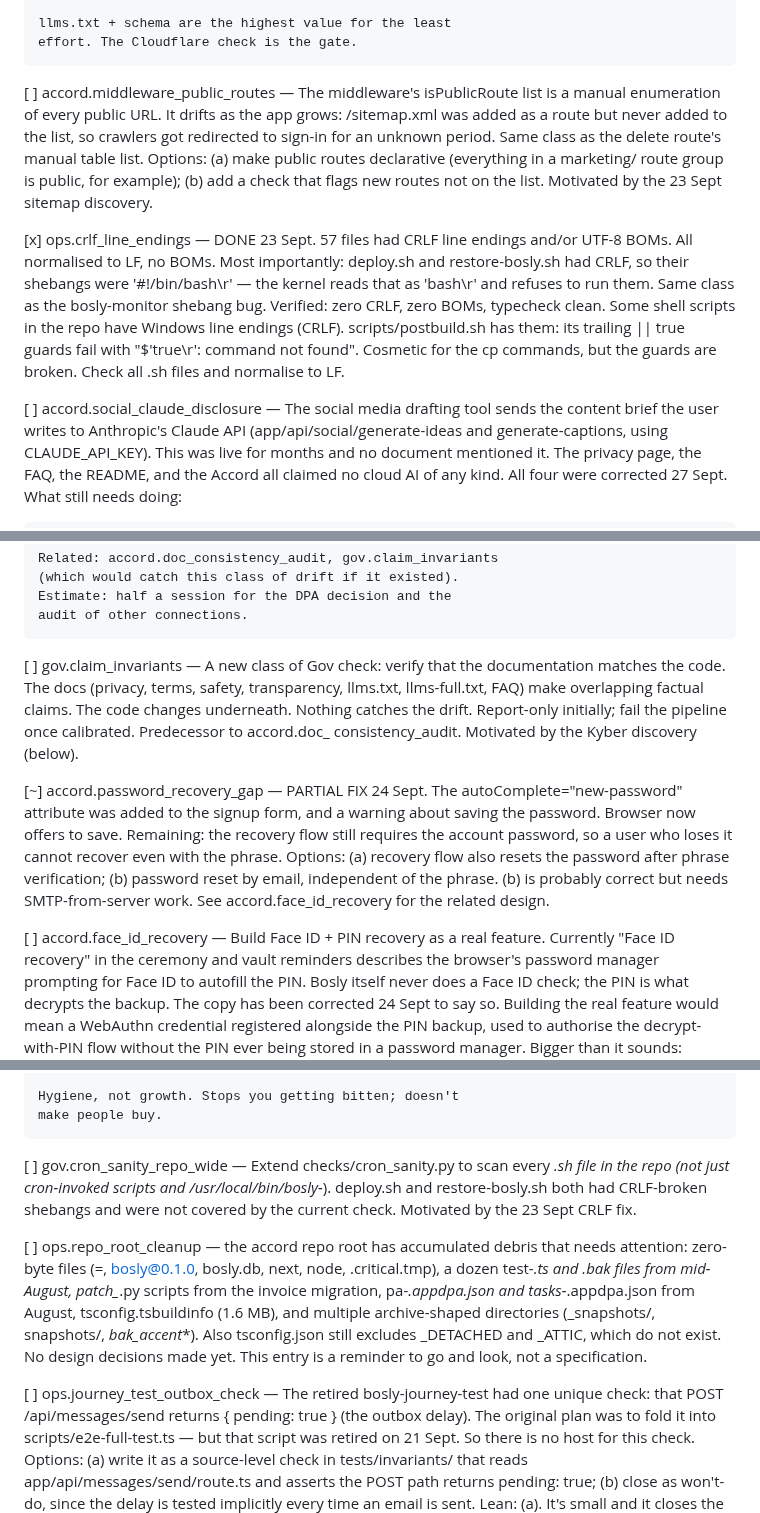
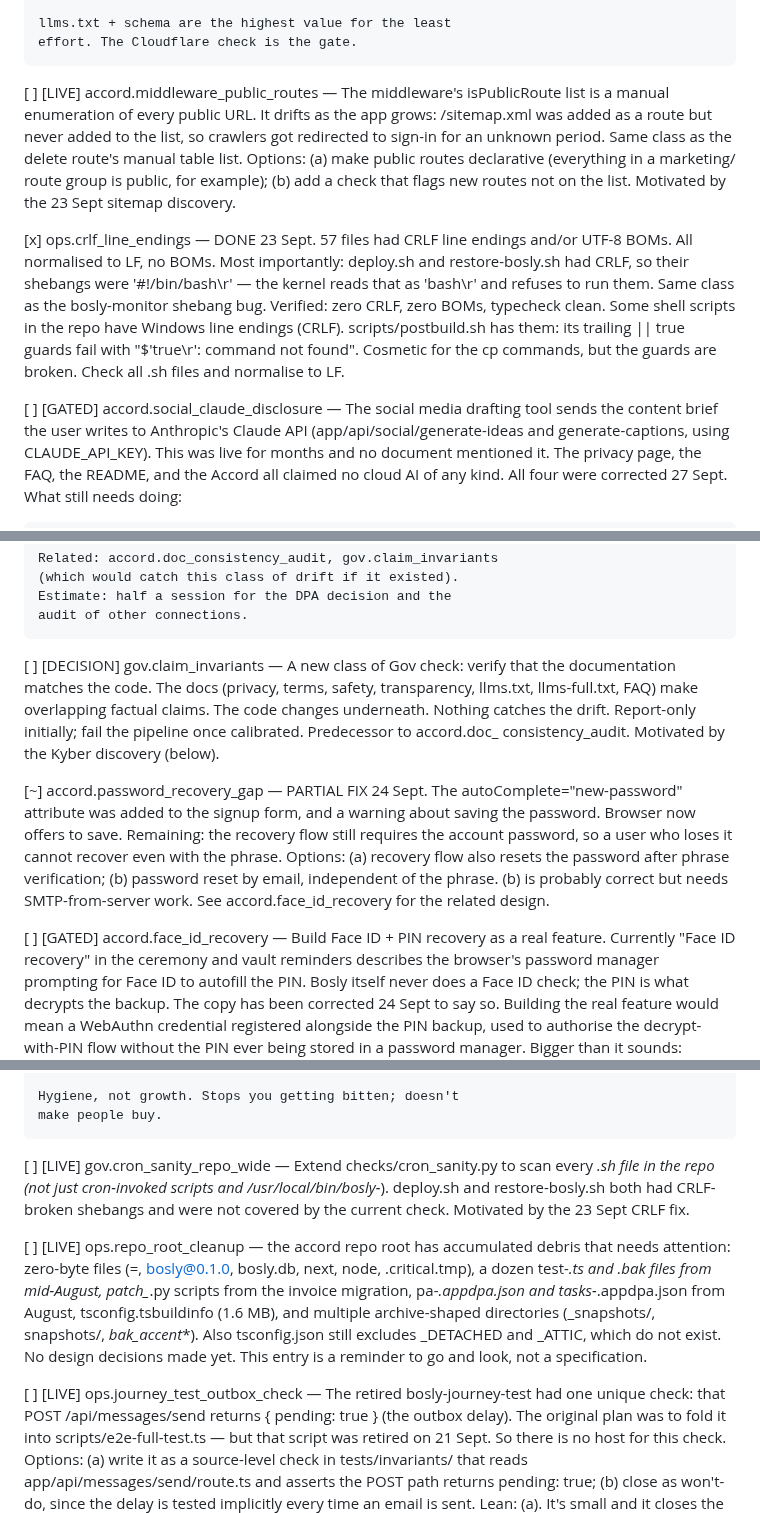
Before and after one commit to JamieA-star/bosly-gov, a Markdown page: PLAN.md, 3 parts joined by grey strips. Rendered like a GitHub page.

```diff
--- a/PLAN.md
+++ b/PLAN.md
@@ -745,7 +745,7 @@ that has actually happened.
     llms.txt + schema are the highest value for the least
     effort. The Cloudflare check is the gate.
 
-[ ] accord.middleware_public_routes — The middleware's
+[ ] [LIVE] accord.middleware_public_routes — The middleware's
     isPublicRoute list is a manual enumeration of every public
     URL. It drifts as the app grows: /sitemap.xml was added as
     a route but never added to the list, so crawlers got
@@ -762,7 +762,7 @@ that has actually happened.
     command not found". Cosmetic for the cp commands, but the
     guards are broken. Check all .sh files and normalise to LF.
 
-[ ] accord.social_claude_disclosure — The social media
+[ ] [GATED] accord.social_claude_disclosure — The social media
     drafting tool sends the content brief the user writes to
     Anthropic's Claude API (app/api/social/generate-ideas and
     generate-captions, using CLAUDE_API_KEY). This was live
@@ -792,7 +792,7 @@ that has actually happened.
     Estimate: half a session for the DPA decision and the
     audit of other connections.
 
-[ ] gov.claim_invariants — A new class of Gov check: verify
+[ ] [DECISION] gov.claim_invariants — A new class of Gov check: verify
     that the documentation matches the code. The docs (privacy,
     terms, safety, transparency, llms.txt, llms-full.txt, FAQ)
     make overlapping factual claims. The code changes underneath.
@@ -811,7 +811,7 @@ that has actually happened.
     needs SMTP-from-server work. See accord.face_id_recovery for
     the related design.
 
-[ ] accord.face_id_recovery — Build Face ID + PIN recovery as
+[ ] [GATED] accord.face_id_recovery — Build Face ID + PIN recovery as
     a real feature. Currently "Face ID recovery" in the
     ceremony and vault reminders describes the browser's
     password manager prompting for Face ID to autofill the
@@ -1131,14 +1134,14 @@ that has actually happened.
     Hygiene, not growth. Stops you getting bitten; doesn't
     make people buy.
 
-[ ] gov.cron_sanity_repo_wide — Extend checks/cron_sanity.py to
+[ ] [LIVE] gov.cron_sanity_repo_wide — Extend checks/cron_sanity.py to
     scan every *.sh file in the repo (not just cron-invoked
     scripts and /usr/local/bin/bosly-*). deploy.sh and
     restore-bosly.sh both had CRLF-broken shebangs and were
     not covered by the current check. Motivated by the 23 Sept
     CRLF fix.
 
-[ ] ops.repo_root_cleanup — the accord repo root has
+[ ] [LIVE] ops.repo_root_cleanup — the accord repo root has
     accumulated debris that needs attention: zero-byte files
     (=, bosly@0.1.0, bosly.db, next, node, .critical.tmp), a
     dozen test-*.ts and .bak files from mid-August, patch_*.py
@@ -1150,7 +1153,7 @@ that has actually happened.
     do not exist. No design decisions made yet. This entry is a
     reminder to go and look, not a specification.
 
-[ ] ops.journey_test_outbox_check — The retired bosly-journey-test
+[ ] [LIVE] ops.journey_test_outbox_check — The retired bosly-journey-test
     had one unique check: that POST /api/messages/send returns
     { pending: true } (the outbox delay). The original plan was to
     fold it into scripts/e2e-full-test.ts — but that script was
```
Also changed, not shown: other parts of PLAN.md (+37 -34 lines).
